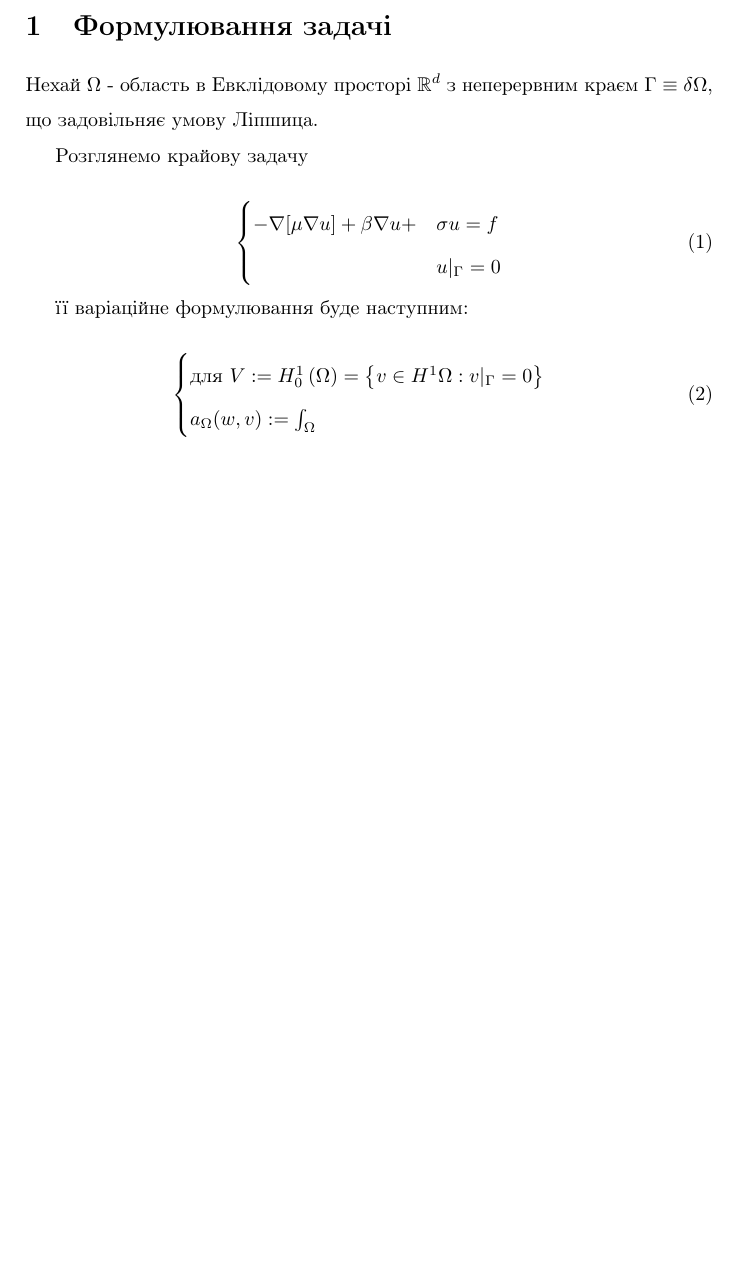
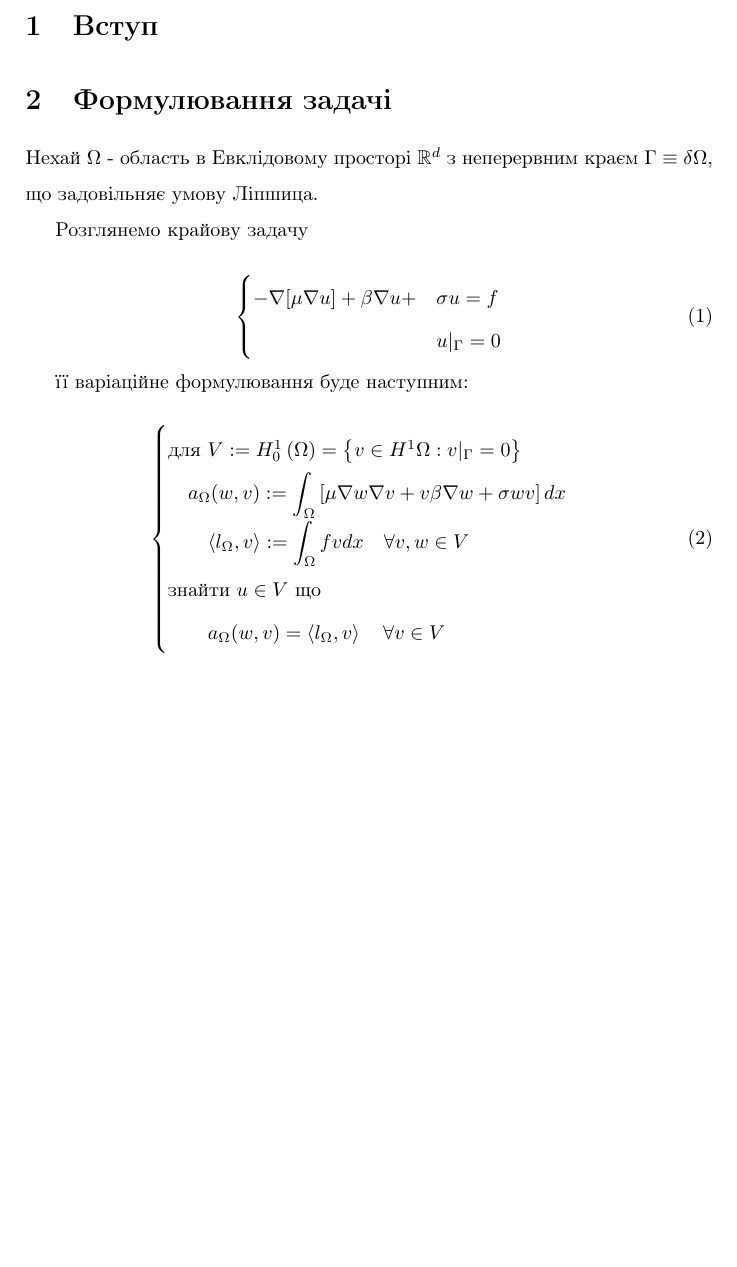
Before and after one commit to kilotaras/DiplomaText, a LaTeX document (Main.tex, which reads include/Intro.tex, include/Problem.tex): part of page 2 of 2, cut at the place of the change, the shorter picture padded with empty space. Compiled offline with pdfLaTeX.

Commit message:
Variational formulation.

```diff
--- a/Main.tex
+++ b/Main.tex
@@ -38,6 +38,6 @@
 	\selectfont
 	\addtocounter{page}{1}
 
-%	\input{include/Intro.tex}
+	\input{include/Intro.tex}
 	\input{include/Problem.tex}
 \end{document}
--- /dev/null
+++ b/include/Intro.tex
@@ -0,0 +1 @@
+\section{Вступ}
--- a/include/Problem.tex
+++ b/include/Problem.tex
@@ -21,7 +21,16 @@
 			v \in H^1 \Omega : v|_\Gamma = 0
 		\right\rbrace \\
 
-		a_\Omega(w,v) := \int_\Omega
+		\quad a_\Omega(w,v) := \displaystyle\int_\Omega
+		\left[
+			\mu \nabla w \nabla v +v \beta \nabla w + \sigma wv
+		\right] dx \\
+
+		\qquad \left\langle l_\Omega, v \right\rangle := \displaystyle\int_\Omega fvdx \quad \forall v,w \in V \\
+
+		\mbox{знайти }u \in V \mbox{ що} \\
+
+		\qquad a_\Omega(w,v) = \left\langle l_\Omega, v \right\rangle \quad \forall v \in V
 
 	\end{cases}
 \end{equation}
```
